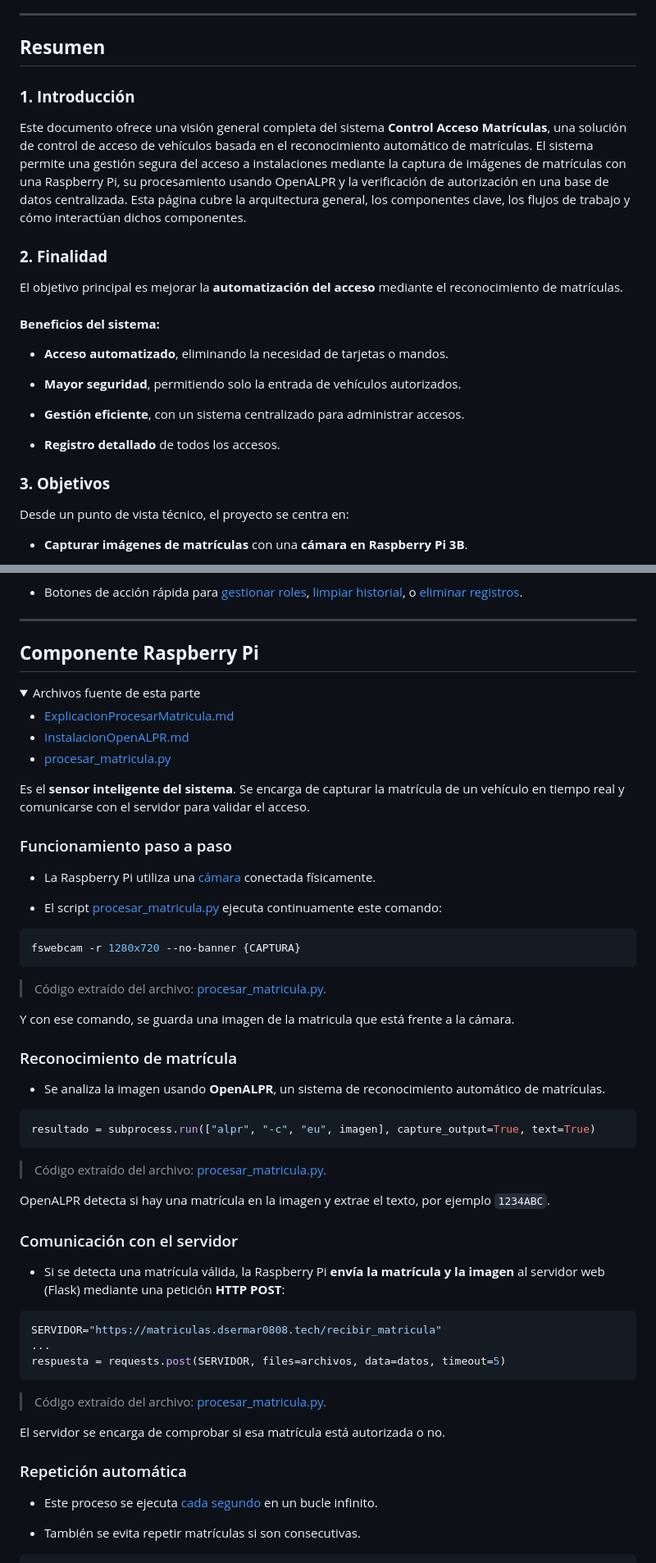
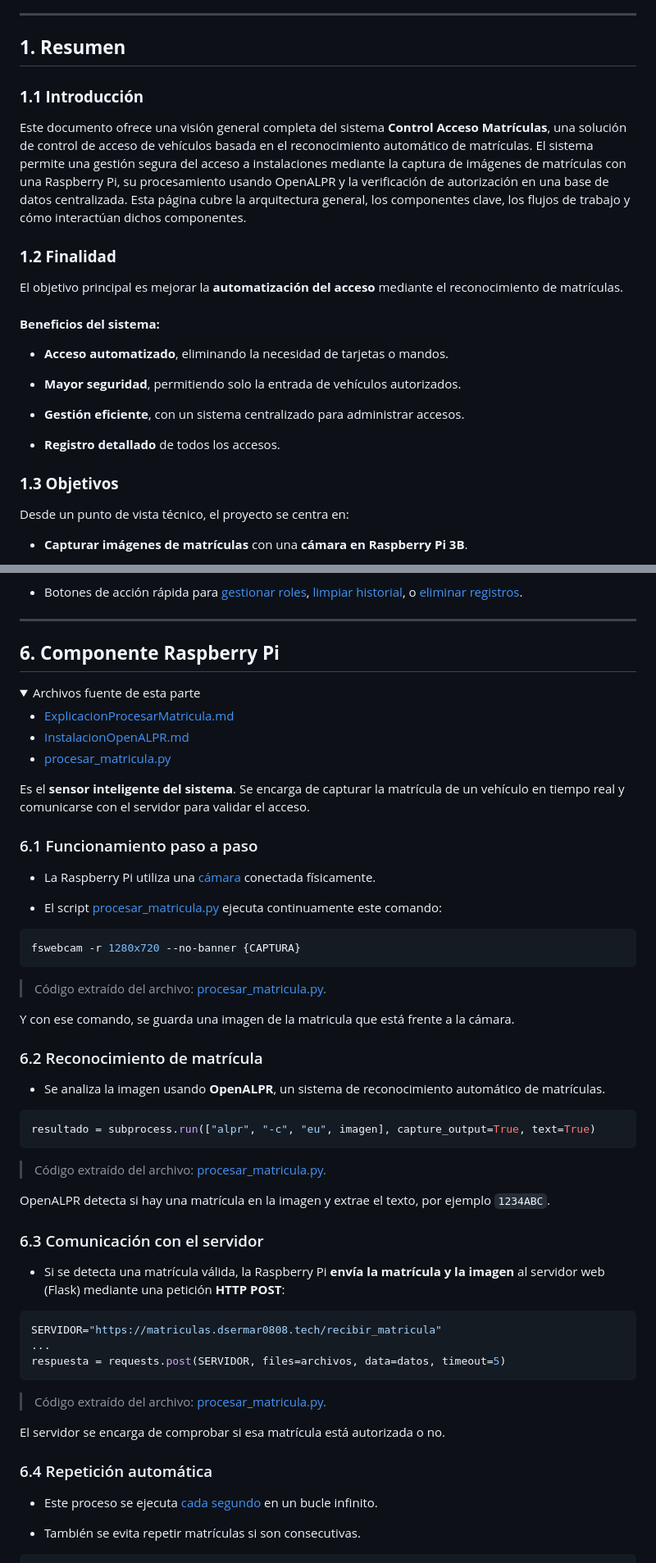
Before and after one commit to danielsm107/control-acceso-matriculas, a Markdown page: README.md, 2 parts joined by grey strips. Shown: that part at 82% size. GitHub-like rendering; folded sections open.

```diff
--- a/README.md
+++ b/README.md
@@ -48,12 +48,12 @@
    6.6 [Ventajas de este diseño](#ventajas-de-este-diseño)
 
 ---
-## **Resumen**
-### **1. Introducción**
+## **1. Resumen**
+### **1.1 Introducción**
 
 Este documento ofrece una visión general completa del sistema **Control Acceso Matrículas**, una solución de control de acceso de vehículos basada en el reconocimiento automático de matrículas. El sistema permite una gestión segura del acceso a instalaciones mediante la captura de imágenes de matrículas con una Raspberry Pi, su procesamiento usando OpenALPR y la verificación de autorización en una base de datos centralizada. Esta página cubre la arquitectura general, los componentes clave, los flujos de trabajo y cómo interactúan dichos componentes.
 
-### **2. Finalidad**
+### **1.2 Finalidad**
 
 El objetivo principal es mejorar la **automatización del acceso** mediante el reconocimiento de matrículas.
 
@@ -67,8 +67,7 @@ El objetivo principal es mejorar la **automatización del acceso** mediante el r
 
 - **Registro detallado** de todos los accesos.
 
-
-### **3. Objetivos**
+### **1.3 Objetivos**
 
 Desde un punto de vista técnico, el proyecto se centra en:
 
@@ -790,7 +781,7 @@ La interfaz de usuario está desarrollada con HTML, CSS (combinándolo con Boots
 - Botones de acción rápida para [gestionar roles](backend/routes/admin.py#L20-L39), [limpiar historial](backend/routes/admin.py#L175-L189), o [eliminar registros](backend/routes/admin.py#L114-L125).
 
 ---
-## **Componente Raspberry Pi**
+## **6. Componente Raspberry Pi**
 
 <details>
 <summary>Archivos fuente de esta parte</summary>
@@ -802,7 +793,7 @@ La interfaz de usuario está desarrollada con HTML, CSS (combinándolo con Boots
 </details>
 
 Es el **sensor inteligente del sistema**. Se encarga de capturar la matrícula de un vehículo en tiempo real y comunicarse con el servidor para validar el acceso.
-### Funcionamiento paso a paso
+### 6.1 Funcionamiento paso a paso
 
 - La Raspberry Pi utiliza una [cámara](https://www.amazon.es/dp/B081Q8ZT9J) conectada físicamente.
 
@@ -816,7 +807,7 @@ fswebcam -r 1280x720 --no-banner {CAPTURA}
 
 Y con ese comando, se guarda una imagen de la matricula que está frente a la cámara.
 
-### Reconocimiento de matrícula
+### 6.2 Reconocimiento de matrícula
 
 - Se analiza la imagen usando **OpenALPR**, un sistema de reconocimiento automático de matrículas.
 
@@ -828,7 +819,7 @@ resultado = subprocess.run(["alpr", "-c", "eu", imagen], capture_output=True, te
 
 OpenALPR detecta si hay una matrícula en la imagen y extrae el texto, por ejemplo `1234ABC`.
 
-### Comunicación con el servidor
+### 6.3 Comunicación con el servidor
 
 - Si se detecta una matrícula válida, la Raspberry Pi **envía la matrícula y la imagen** al servidor web (Flask) mediante una petición **HTTP POST**:
 
@@ -842,7 +833,7 @@ respuesta = requests.post(SERVIDOR, files=archivos, data=datos, timeout=5)
 
 El servidor se encarga de comprobar si esa matrícula está autorizada o no.
 
-### Repetición automática
+### 6.4 Repetición automática
 
 - Este proceso se ejecuta [cada segundo](raspberry-pi/procesar_matricula.py#L53) en un bucle infinito.
 
```
Also changed, not shown: other parts of README.md (+30 -38 lines).
